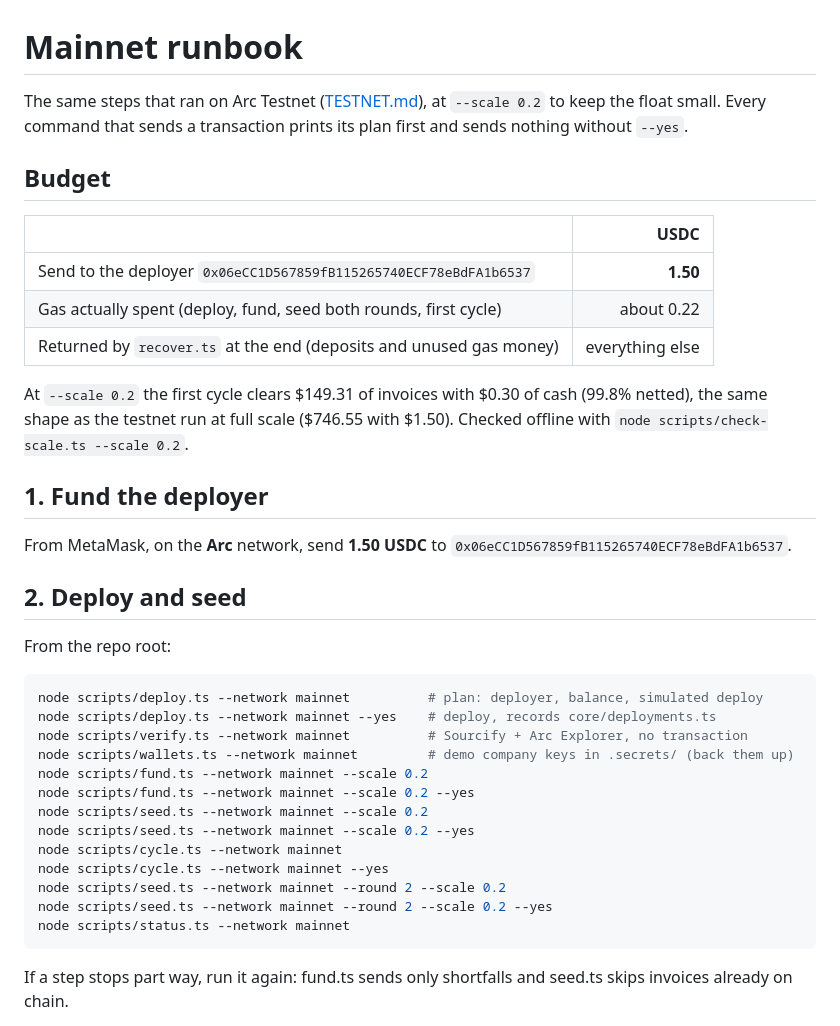
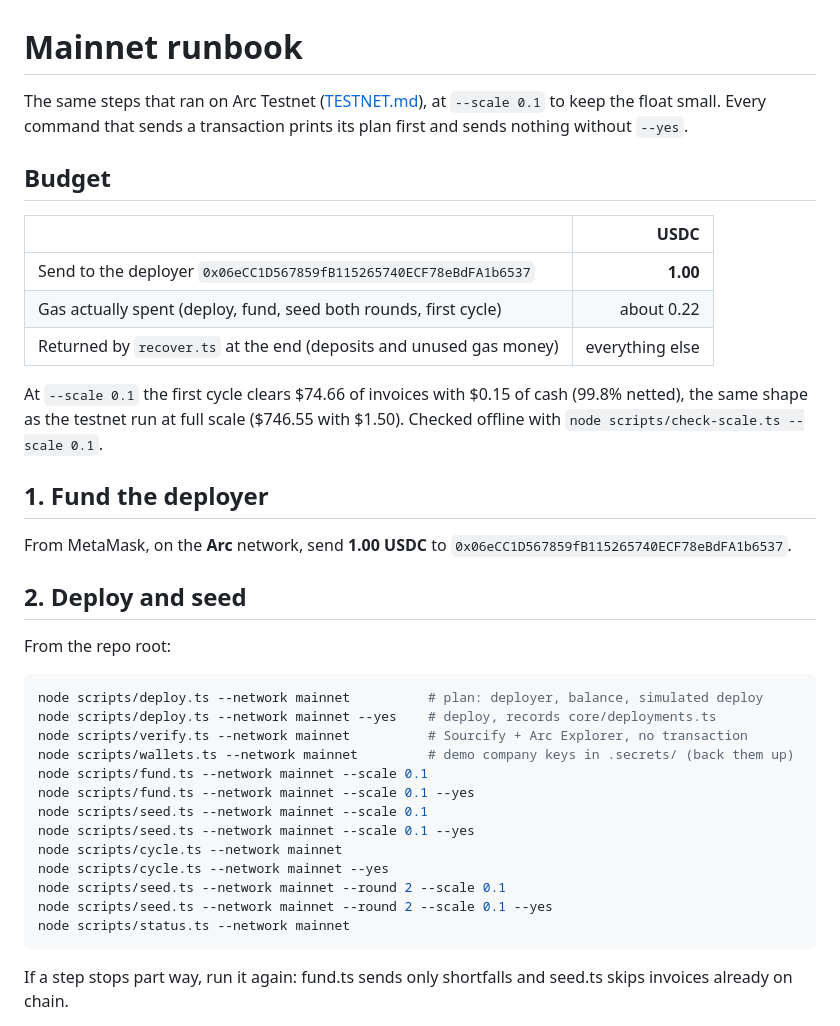
Before and after one commit to Sanchay117/quits, a Markdown page: docs/MAINNET.md, the part around the change. Rendered like a GitHub page.

Commit message:
Mainnet runbook for a 1 USDC budget (--scale 0.1)

````diff
--- a/docs/MAINNET.md
+++ b/docs/MAINNET.md
@@ -1,22 +1,22 @@
 # Mainnet runbook
 
-The same steps that ran on Arc Testnet ([TESTNET.md](TESTNET.md)), at `--scale 0.2` to keep the float small. Every
+The same steps that ran on Arc Testnet ([TESTNET.md](TESTNET.md)), at `--scale 0.1` to keep the float small. Every
 command that sends a transaction prints its plan first and sends nothing without `--yes`.
 
 ## Budget
 
 | | USDC |
 |---|---:|
-| Send to the deployer `0x06eCC1D567859fB115265740ECF78eBdFA1b6537` | **1.50** |
+| Send to the deployer `0x06eCC1D567859fB115265740ECF78eBdFA1b6537` | **1.00** |
 | Gas actually spent (deploy, fund, seed both rounds, first cycle) | about 0.22 |
 | Returned by `recover.ts` at the end (deposits and unused gas money) | everything else |
 
-At `--scale 0.2` the first cycle clears $149.31 of invoices with $0.30 of cash (99.8% netted), the same shape as the
-testnet run at full scale ($746.55 with $1.50). Checked offline with `node scripts/check-scale.ts --scale 0.2`.
+At `--scale 0.1` the first cycle clears $74.66 of invoices with $0.15 of cash (99.8% netted), the same shape as the
+testnet run at full scale ($746.55 with $1.50). Checked offline with `node scripts/check-scale.ts --scale 0.1`.
 
 ## 1. Fund the deployer
 
-From MetaMask, on the **Arc** network, send **1.50 USDC** to `0x06eCC1D567859fB115265740ECF78eBdFA1b6537`.
+From MetaMask, on the **Arc** network, send **1.00 USDC** to `0x06eCC1D567859fB115265740ECF78eBdFA1b6537`.
 
 ## 2. Deploy and seed
 
@@ -27,14 +27,14 @@ node scripts/deploy.ts --network mainnet          # plan: deployer, balance, sim
 node scripts/deploy.ts --network mainnet --yes    # deploy, records core/deployments.ts
 node scripts/verify.ts --network mainnet          # Sourcify + Arc Explorer, no transaction
 node scripts/wallets.ts --network mainnet         # demo company keys in .secrets/ (back them up)
-node scripts/fund.ts --network mainnet --scale 0.2
-node scripts/fund.ts --network mainnet --scale 0.2 --yes
-node scripts/seed.ts --network mainnet --scale 0.2
-node scripts/seed.ts --network mainnet --scale 0.2 --yes
+node scripts/fund.ts --network mainnet --scale 0.1
+node scripts/fund.ts --network mainnet --scale 0.1 --yes
+node scripts/seed.ts --network mainnet --scale 0.1
+node scripts/seed.ts --network mainnet --scale 0.1 --yes
 node scripts/cycle.ts --network mainnet
 node scripts/cycle.ts --network mainnet --yes
-node scripts/seed.ts --network mainnet --round 2 --scale 0.2
-node scripts/seed.ts --network mainnet --round 2 --scale 0.2 --yes
+node scripts/seed.ts --network mainnet --round 2 --scale 0.1
+node scripts/seed.ts --network mainnet --round 2 --scale 0.1 --yes
 node scripts/status.ts --network mainnet
 ```
 
````
Also changed, not shown: docs/TESTNET.md (+1 -1 lines).
